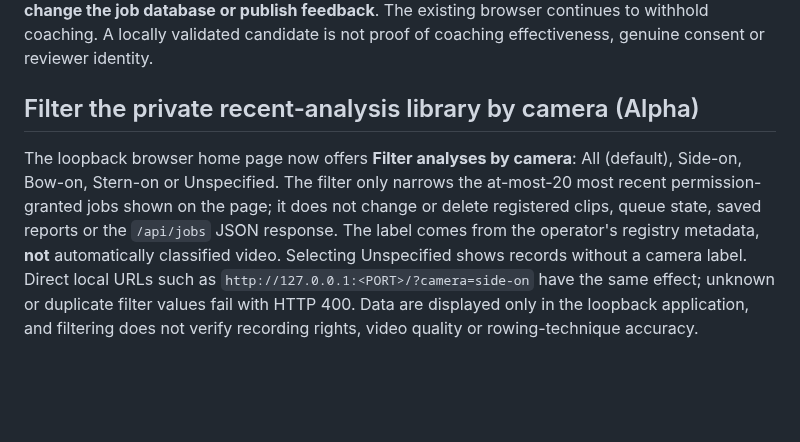
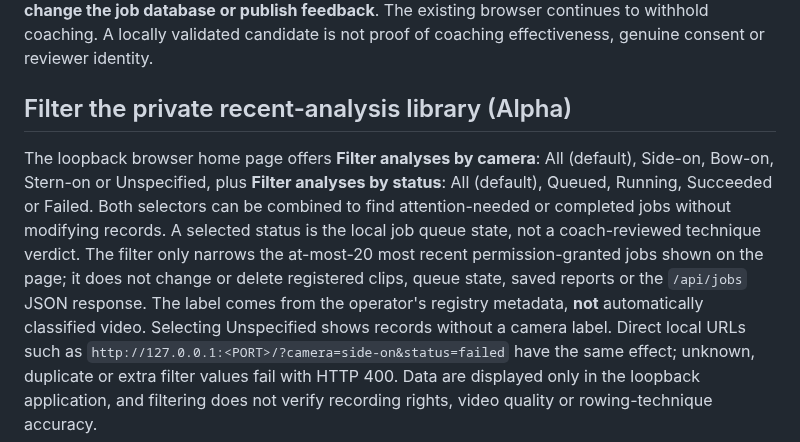
Before and after one commit to KemalGC/CS4501_Startup, a Markdown page: strokesense/README.md, the part around the change. GitHub-like rendering; blank space fills up the shorter version.

Commit message:
docs: describe combinable local camera/status history filters (#67)

```diff
--- a/strokesense/README.md
+++ b/strokesense/README.md
@@ -726,16 +726,20 @@ candidate is not proof of coaching effectiveness, genuine consent or
 reviewer identity.
 
 
-## Filter the private recent-analysis library by camera (Alpha)
+## Filter the private recent-analysis library (Alpha)
 
-The loopback browser home page now offers **Filter analyses by camera**: All
-(default), Side-on, Bow-on, Stern-on or Unspecified. The filter only narrows
+The loopback browser home page offers **Filter analyses by camera**: All
+(default), Side-on, Bow-on, Stern-on or Unspecified, plus **Filter analyses by
+status**: All (default), Queued, Running, Succeeded or Failed. Both selectors
+can be combined to find attention-needed or completed jobs without modifying
+records. A selected status is the local job queue state, not a coach-reviewed
+technique verdict. The filter only narrows
 the at-most-20 most recent permission-granted jobs shown on the page; it does
 not change or delete registered clips, queue state, saved reports or the
 `/api/jobs` JSON response. The label comes from the operator's registry
 metadata, **not** automatically classified video. Selecting Unspecified
 shows records without a camera label. Direct local URLs such as
-`http://127.0.0.1:<PORT>/?camera=side-on` have the same effect; unknown or
-duplicate filter values fail with HTTP 400. Data are displayed only in the
+`http://127.0.0.1:<PORT>/?camera=side-on&status=failed` have the same effect;
+unknown, duplicate or extra filter values fail with HTTP 400. Data are displayed only in the
 loopback application, and filtering does not verify recording rights, video
 quality or rowing-technique accuracy.
```
